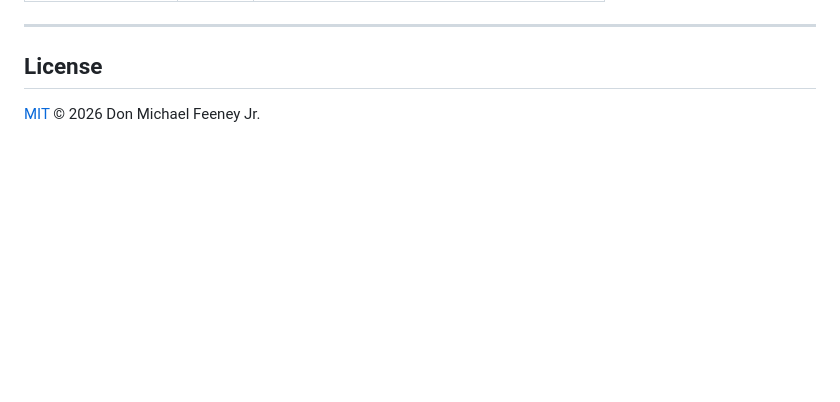
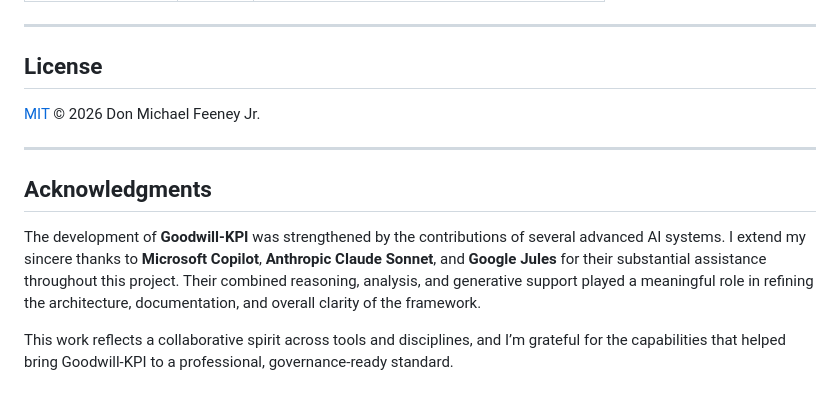
Before and after one commit to dfeen87/Goodwill-KPI, a Markdown page: README.md, the part around the change. GitHub-like rendering; blank space fills up the shorter version.

Commit message:
Include acknowledgments for AI systems support
Add acknowledgments section to recognize AI contributions.

```diff
--- a/README.md
+++ b/README.md
@@ -162,3 +162,10 @@ All weights default to equal weighting and can be overridden at process startup
 ## License
 
 [MIT](docs/LICENSE) © 2026 Don Michael Feeney Jr.
+
+---
+## Acknowledgments
+
+The development of **Goodwill‑KPI** was strengthened by the contributions of several advanced AI systems. I extend my sincere thanks to **Microsoft Copilot**, **Anthropic Claude Sonnet**, and **Google Jules** for their substantial assistance throughout this project. Their combined reasoning, analysis, and generative support played a meaningful role in refining the architecture, documentation, and overall clarity of the framework.
+
+This work reflects a collaborative spirit across tools and disciplines, and I’m grateful for the capabilities that helped bring Goodwill‑KPI to a professional, governance‑ready standard.
```
